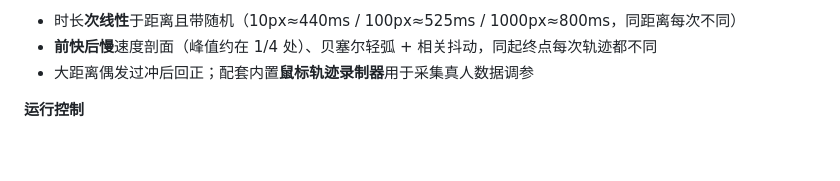
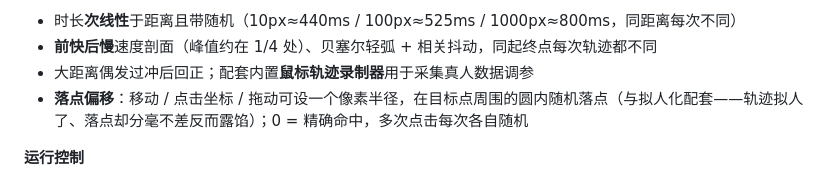
Before and after one commit to pcguan/MacroPilot, a Markdown page: README.md, the part around the change. Rendered like a GitHub page; blank space fills up the shorter version.

Commit message:
docs: README 补充「落点偏移」功能说明
Co-Authored-By: Claude Opus 4.8 <noreply@anthropic.com>

```diff
--- a/README.md
+++ b/README.md
@@ -68,6 +68,7 @@ Windows 桌面端的键盘 / 鼠标宏工具：把**点击、移动、滚轮、
 - 时长**次线性**于距离且带随机（10px≈440ms / 100px≈525ms / 1000px≈800ms，同距离每次不同）
 - **前快后慢**速度剖面（峰值约在 1/4 处）、贝塞尔轻弧 + 相关抖动，同起终点每次轨迹都不同
 - 大距离偶发过冲后回正；配套内置**鼠标轨迹录制器**用于采集真人数据调参
+- **落点偏移**：移动 / 点击坐标 / 拖动可设一个像素半径，在目标点周围的圆内随机落点（与拟人化配套——轨迹拟人了、落点却分毫不差反而露馅）；0 = 精确命中，多次点击每次各自随机
 
 **运行控制**
 - 暂停 / 继续 / 停止，全局热键 **F9 / F10 / F11**（仅方案执行期间注册，平时把按键还给系统）
```
